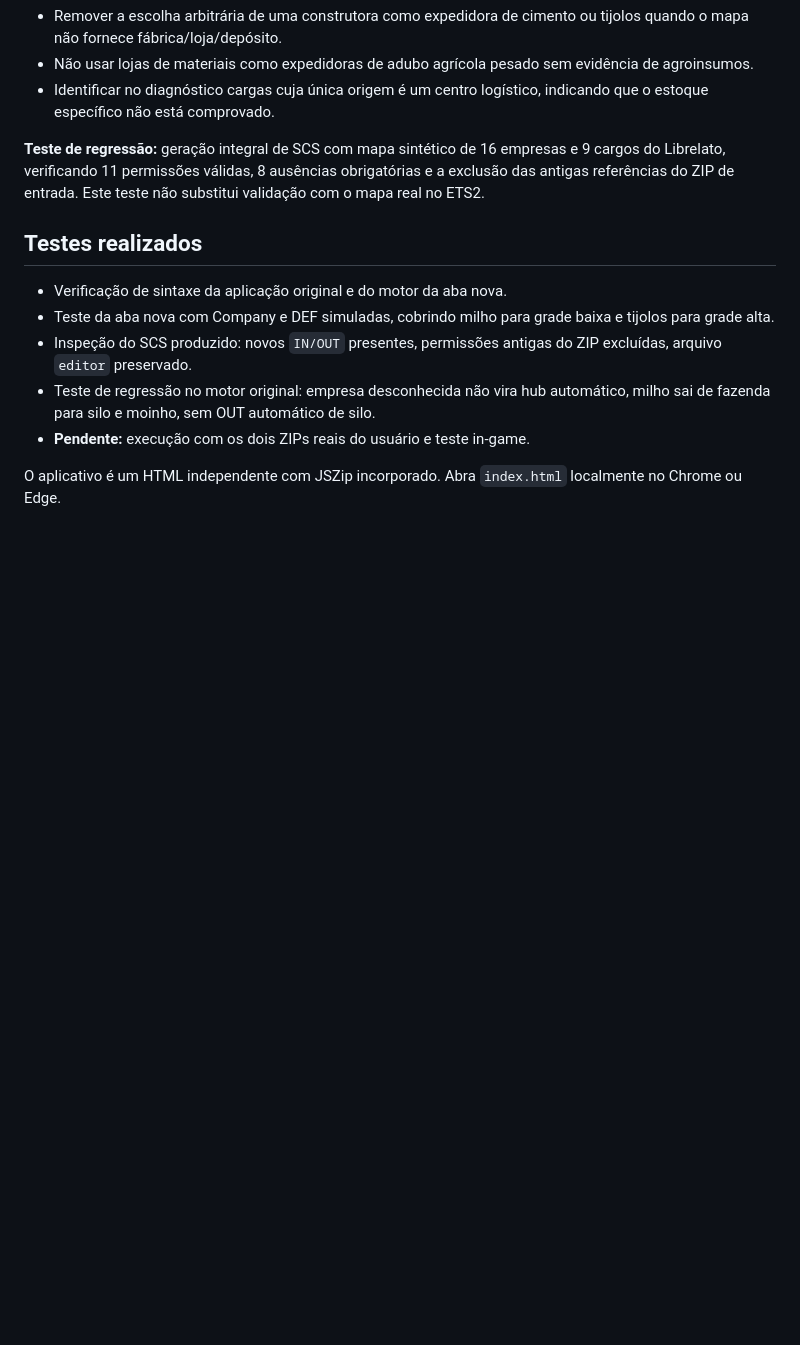
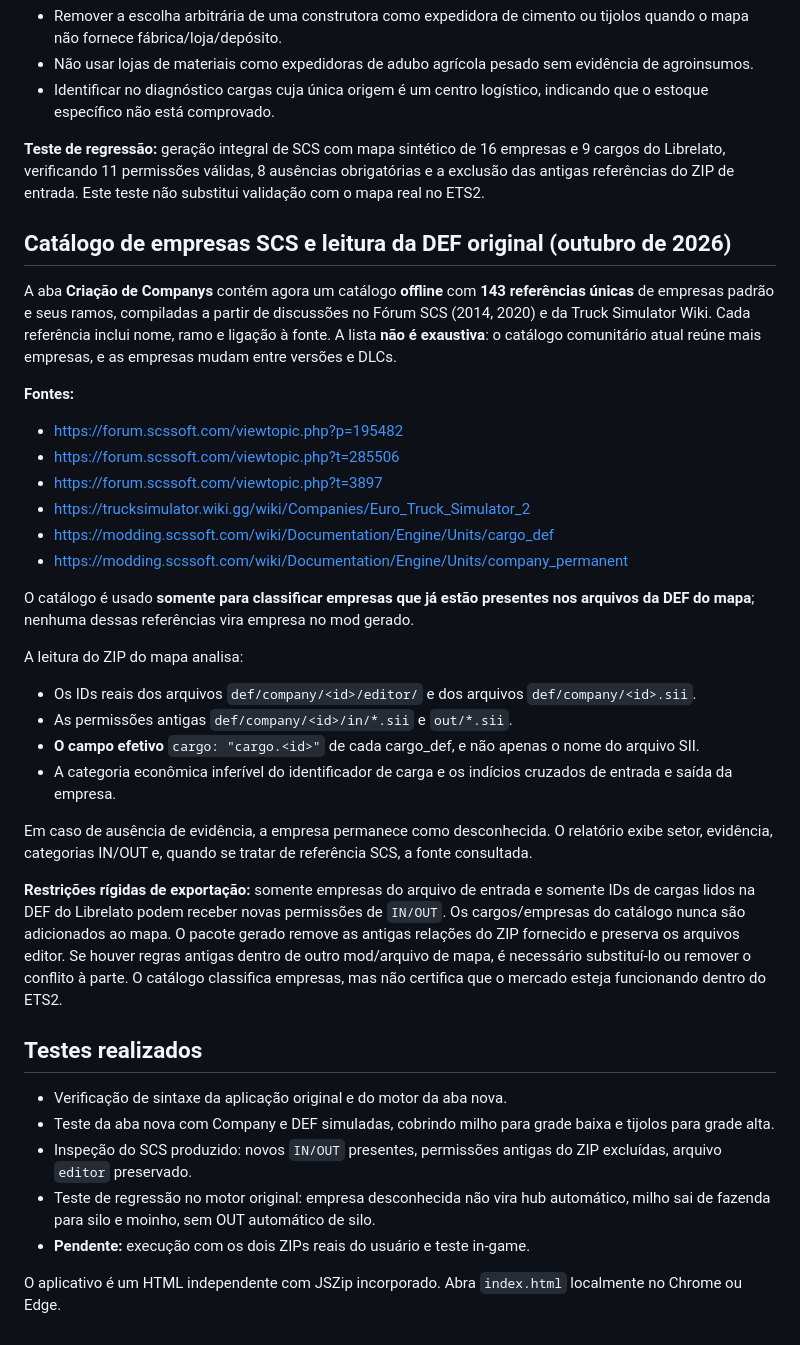
Before and after one commit to Lucas-Andrade-de-Carvalho/ets2-mod-builder, a Markdown page: README.md, the part around the change. GitHub-like rendering; blank space fills up the shorter version.

Commit message:
docs: catalogar 143 empresas SCS com fontes e impor uso exclusivo dos IDs da DEF

```diff
--- a/README.md
+++ b/README.md
@@ -87,6 +87,30 @@ As primeiras simulações de empresas reais revelaram expedições economicament
 
 **Teste de regressão:** geração integral de SCS com mapa sintético de 16 empresas e 9 cargos do Librelato, verificando 11 permissões válidas, 8 ausências obrigatórias e a exclusão das antigas referências do ZIP de entrada. Este teste não substitui validação com o mapa real no ETS2.
 
+## Catálogo de empresas SCS e leitura da DEF original (outubro de 2026)
+
+A aba **Criação de Companys** contém agora um catálogo **offline** com **143 referências únicas** de empresas padrão e seus ramos, compiladas a partir de discussões no Fórum SCS (2014, 2020) e da Truck Simulator Wiki. Cada referência inclui nome, ramo e ligação à fonte. A lista **não é exaustiva**: o catálogo comunitário atual reúne mais empresas, e as empresas mudam entre versões e DLCs.
+
+**Fontes:**
+- https://forum.scssoft.com/viewtopic.php?p=195482
+- https://forum.scssoft.com/viewtopic.php?t=285506
+- https://forum.scssoft.com/viewtopic.php?t=3897
+- https://trucksimulator.wiki.gg/wiki/Companies/Euro_Truck_Simulator_2
+- https://modding.scssoft.com/wiki/Documentation/Engine/Units/cargo_def
+- https://modding.scssoft.com/wiki/Documentation/Engine/Units/company_permanent
+
+O catálogo é usado **somente para classificar empresas que já estão presentes nos arquivos da DEF do mapa**; nenhuma dessas referências vira empresa no mod gerado.
+
+A leitura do ZIP do mapa analisa:
+- Os IDs reais dos arquivos `def/company/<id>/editor/` e dos arquivos `def/company/<id>.sii`.
+- As permissões antigas `def/company/<id>/in/*.sii` e `out/*.sii`.
+- **O campo efetivo** `cargo: "cargo.<id>"` de cada cargo_def, e não apenas o nome do arquivo SII.
+- A categoria econômica inferível do identificador de carga e os indícios cruzados de entrada e saída da empresa.
+
+Em caso de ausência de evidência, a empresa permanece como desconhecida. O relatório exibe setor, evidência, categorias IN/OUT e, quando se tratar de referência SCS, a fonte consultada.
+
+**Restrições rígidas de exportação:** somente empresas do arquivo de entrada e somente IDs de cargas lidos na DEF do Librelato podem receber novas permissões de `IN/OUT`. Os cargos/empresas do catálogo nunca são adicionados ao mapa. O pacote gerado remove as antigas relações do ZIP fornecido e preserva os arquivos editor. Se houver regras antigas dentro de outro mod/arquivo de mapa, é necessário substituí-lo ou remover o conflito à parte. O catálogo classifica empresas, mas não certifica que o mercado esteja funcionando dentro do ETS2.
+
 ## Testes realizados
 
 - Verificação de sintaxe da aplicação original e do motor da aba nova.
```
